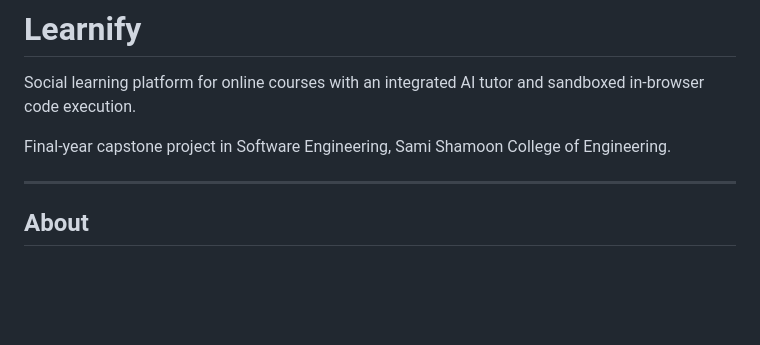
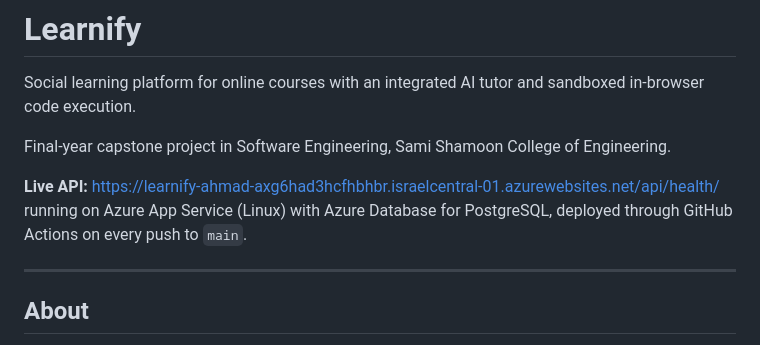
Before and after one commit to ahmadm2001/learnify, a Markdown page: README.md, the part around the change. GitHub-like rendering; blank space fills up the shorter version.

Commit message:
Add live Azure deployment link to README

```diff
--- a/README.md
+++ b/README.md
@@ -3,6 +3,9 @@
 Social learning platform for online courses with an integrated AI tutor and sandboxed in-browser code execution.
 
 Final-year capstone project in Software Engineering, Sami Shamoon College of Engineering.
+
+**Live API:** https://learnify-ahmad-axg6had3hcfhbhbr.israelcentral-01.azurewebsites.net/api/health/
+running on Azure App Service (Linux) with Azure Database for PostgreSQL, deployed through GitHub Actions on every push to `main`.
 
 ---
 
```
